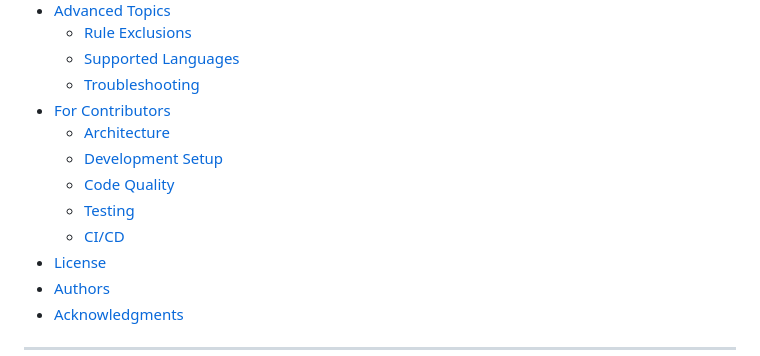
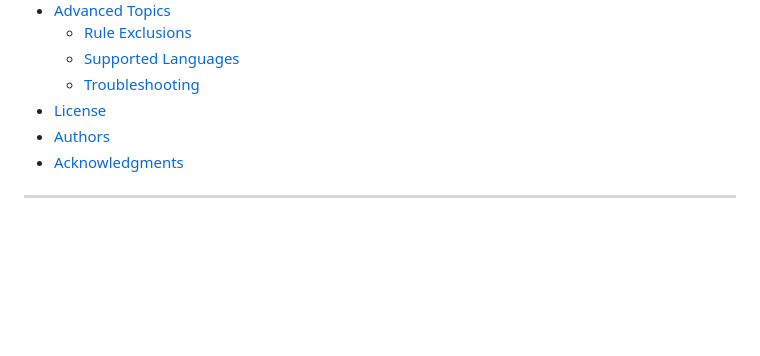
Before and after one commit to montymobile1/devdox-ai-sonar, a Markdown page: README.md, the part around one of its changes. GitHub-like rendering; blank space fills up the shorter version.

Commit message:
refactor(readme): as per review recommendation, I have removed both `CI/CD` and `For Contributors` parts

```diff
--- a/README.md
+++ b/README.md
@@ -37,12 +37,6 @@ The CLI is built on [Click](https://github.com/pallets/click) for command handli
   - [Rule Exclusions](#rule-exclusions)
   - [Supported Languages](#supported-languages)
   - [Troubleshooting](#troubleshooting)
-- [For Contributors](#for-contributors)
-  - [Architecture](#architecture)
-  - [Development Setup](#development-setup)
-  - [Code Quality](#code-quality)
-  - [Testing](#testing)
-  - [CI/CD](#cicd)
 - [License](#license)
 - [Authors](#authors)
 - [Acknowledgments](#acknowledgments)
```
Also changed, not shown: other parts of README.md (+0 -142 lines).
